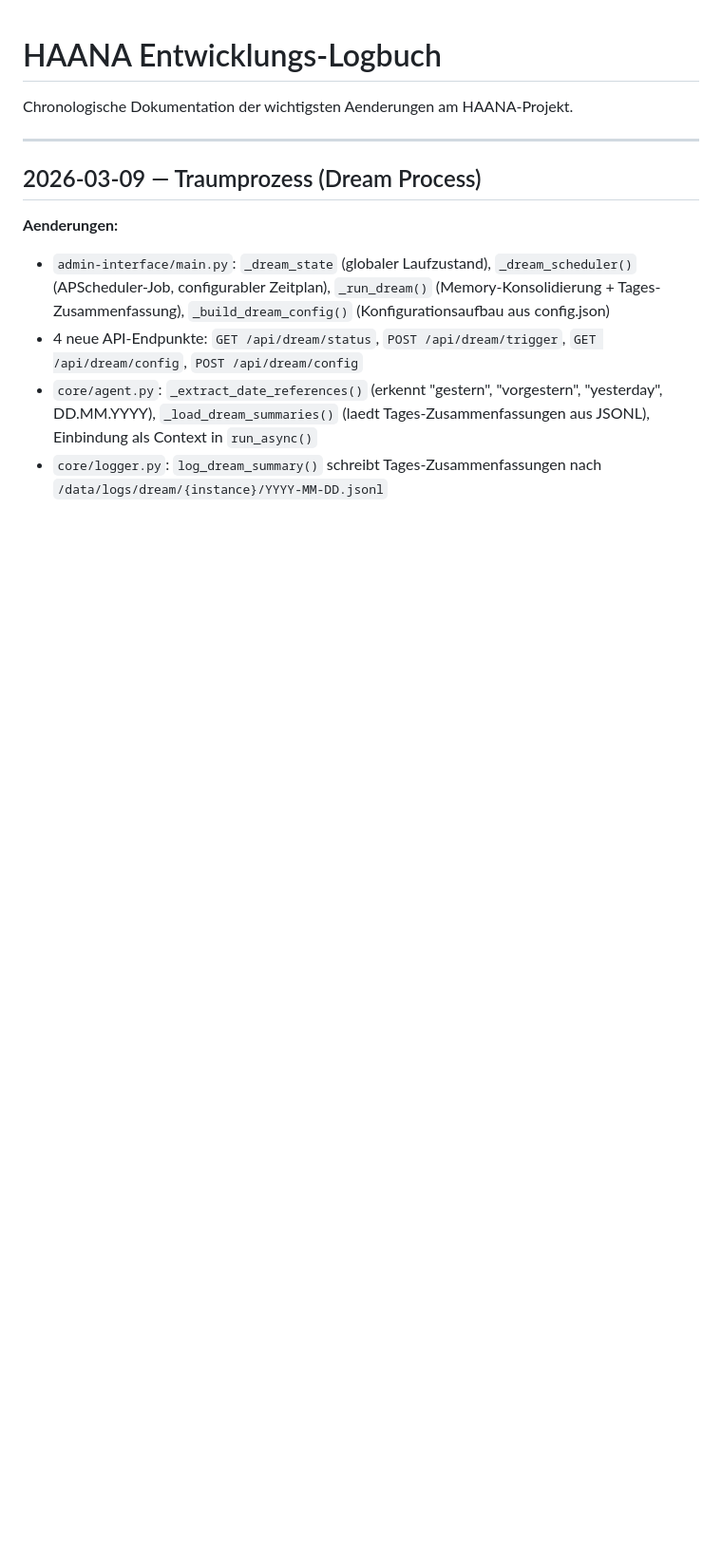
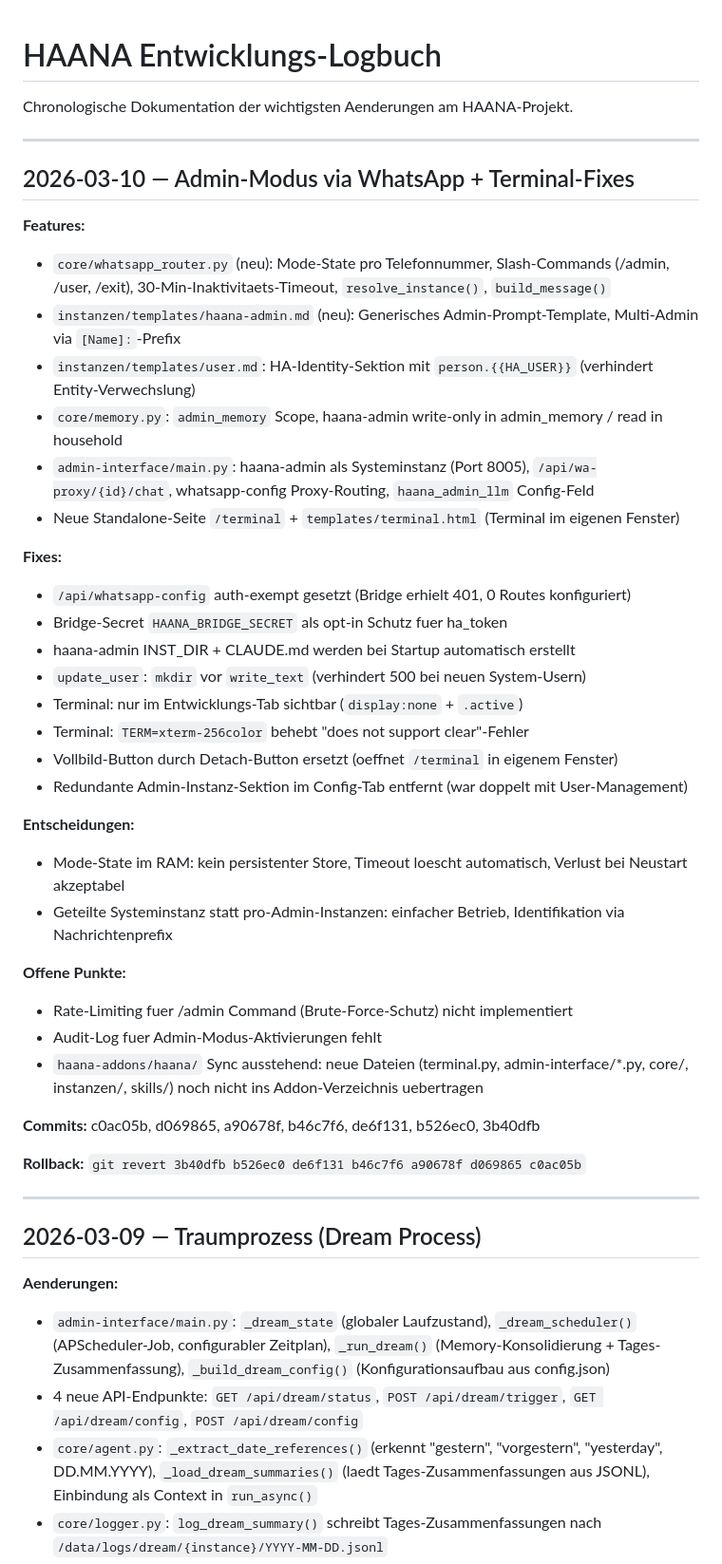
Before and after one commit to bennizone/haana, a Markdown page: docs/LOGBOOK.md, the part around the change. Shown at 95% size. Drawn GitHub-style; blank space fills up the shorter version.

Commit message:
docs: Logbuch 2026-03-10 Admin-Modus + Terminal-Fixes
Co-Authored-By: Claude Sonnet 4.6 <noreply@anthropic.com>

```diff
--- a/docs/LOGBOOK.md
+++ b/docs/LOGBOOK.md
@@ -1,6 +1,42 @@
 # HAANA Entwicklungs-Logbuch
 
 Chronologische Dokumentation der wichtigsten Aenderungen am HAANA-Projekt.
+
+---
+
+## 2026-03-10 — Admin-Modus via WhatsApp + Terminal-Fixes
+
+**Features:**
+- `core/whatsapp_router.py` (neu): Mode-State pro Telefonnummer, Slash-Commands (/admin, /user, /exit), 30-Min-Inaktivitaets-Timeout, `resolve_instance()`, `build_message()`
+- `instanzen/templates/haana-admin.md` (neu): Generisches Admin-Prompt-Template, Multi-Admin via `[Name]:`-Prefix
+- `instanzen/templates/user.md`: HA-Identity-Sektion mit `person.{{HA_USER}}` (verhindert Entity-Verwechslung)
+- `core/memory.py`: `admin_memory` Scope, haana-admin write-only in admin_memory / read in household
+- `admin-interface/main.py`: haana-admin als Systeminstanz (Port 8005), `/api/wa-proxy/{id}/chat`, whatsapp-config Proxy-Routing, `haana_admin_llm` Config-Feld
+- Neue Standalone-Seite `/terminal` + `templates/terminal.html` (Terminal im eigenen Fenster)
+
+**Fixes:**
+- `/api/whatsapp-config` auth-exempt gesetzt (Bridge erhielt 401, 0 Routes konfiguriert)
+- Bridge-Secret `HAANA_BRIDGE_SECRET` als opt-in Schutz fuer ha_token
+- haana-admin INST_DIR + CLAUDE.md werden bei Startup automatisch erstellt
+- `update_user`: `mkdir` vor `write_text` (verhindert 500 bei neuen System-Usern)
+- Terminal: nur im Entwicklungs-Tab sichtbar (`display:none` + `.active`)
+- Terminal: `TERM=xterm-256color` behebt "does not support clear"-Fehler
+- Vollbild-Button durch Detach-Button ersetzt (oeffnet `/terminal` in eigenem Fenster)
+- Redundante Admin-Instanz-Sektion im Config-Tab entfernt (war doppelt mit User-Management)
+
+**Entscheidungen:**
+- Mode-State im RAM: kein persistenter Store, Timeout loescht automatisch, Verlust bei Neustart akzeptabel
+- Geteilte Systeminstanz statt pro-Admin-Instanzen: einfacher Betrieb, Identifikation via Nachrichtenprefix
+
+**Offene Punkte:**
+- Rate-Limiting fuer /admin Command (Brute-Force-Schutz) nicht implementiert
+- Audit-Log fuer Admin-Modus-Aktivierungen fehlt
+- `haana-addons/haana/` Sync ausstehend: neue Dateien (terminal.py, admin-interface/*.py, core/, instanzen/, skills/) noch nicht ins Addon-Verzeichnis uebertragen
+
+**Commits:** c0ac05b, d069865, a90678f, b46c7f6, de6f131, b526ec0, 3b40dfb
+
+**Rollback:**
+`git revert 3b40dfb b526ec0 de6f131 b46c7f6 a90678f d069865 c0ac05b`
 
 ---
 
```
